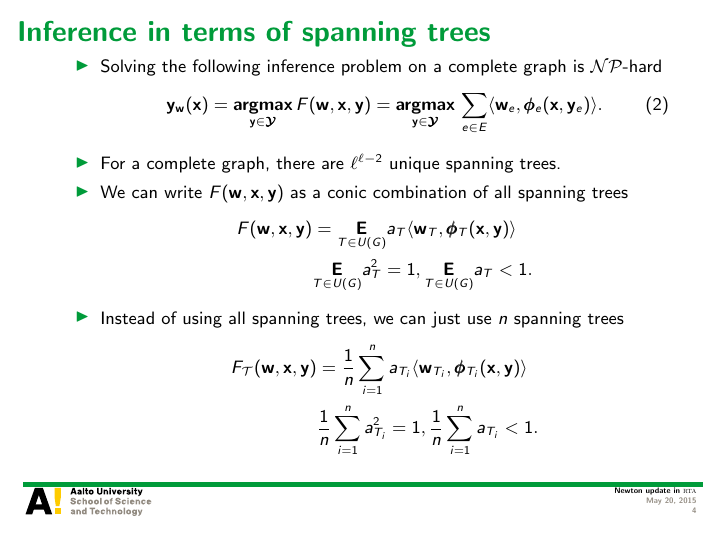
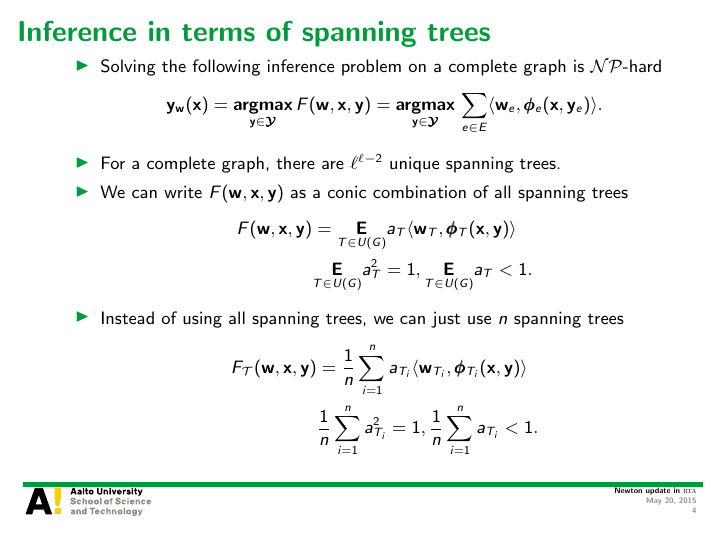
Before and after one commit to hongyusu/Posters_and_Presentations, LaTeX slides (Presentations/group_meeting_20150522/example.tex): page 4 of 21. Compiled offline with pdfLaTeX.

Commit message:
automatic commit

```diff
--- a/Presentations/group_meeting_20150522/example.tex
+++ b/Presentations/group_meeting_20150522/example.tex
@@ -100,9 +100,9 @@ Aalto University
 \begin{frame}{Inference in terms of spanning trees}
 	\begin{itemize}
 		\item Solving the following inference problem on a complete graph is \nphard
-		\begin{align}
-			\vy_{\vw}(\vx) = \underset{\vy\in\vYcal}{\argmax}\,F(\vw,\vx,\vy)  = \underset{\vy\in\vYcal}{\argmax}\,\sum_{e\in E}\ip{\vw_e}{\phib_e(\vx,\vy_e)}. \label{inference_complete_graph}
-		\end{align}
+		\begin{align*}
+			\vy_{\vw}(\vx) = \underset{\vy\in\vYcal}{\argmax}\,F(\vw,\vx,\vy)  = \underset{\vy\in\vYcal}{\argmax}\,\sum_{e\in E}\ip{\vw_e}{\phib_e(\vx,\vy_e)}.
+		\end{align*}
 		\item For a complete graph, there are $\ell^{\ell-2}$ unique spanning trees.
 		\item We can write $F(\vw,\vx,\vy)$ as a conic combination of all spanning trees
 		% \begin{align*}
```
Also changed, not shown: Presentations/group_meeting_20150522/example.pdf.
